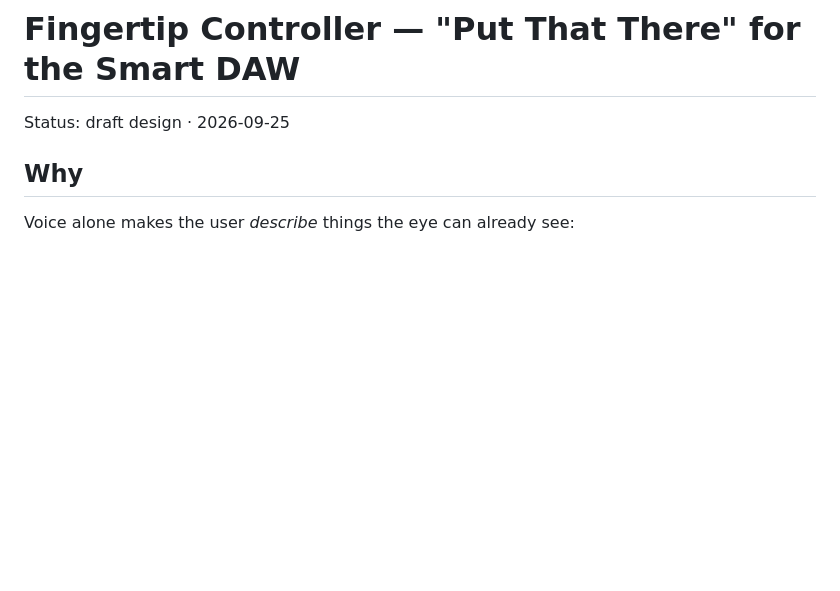
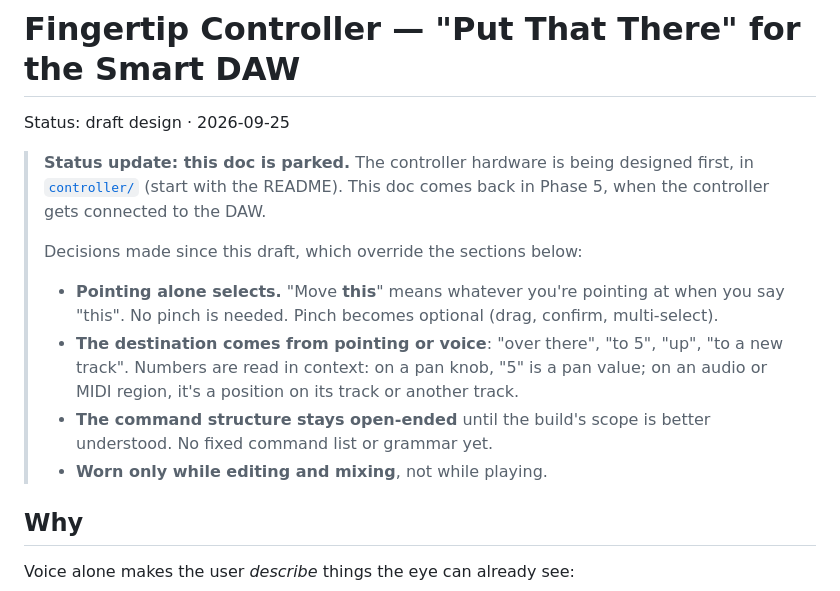
Before and after one commit to caseyw721/new-project, a Markdown page: docs/fingertip-controller.md, the part around the change. GitHub-like rendering; blank space fills up the shorter version.

```diff
--- a/docs/fingertip-controller.md
+++ b/docs/fingertip-controller.md
@@ -1,6 +1,20 @@
 # Fingertip Controller — "Put That There" for the Smart DAW
 
 Status: draft design · 2026-09-25
+
+> **Status update: this doc is parked.** The controller hardware is being designed first, in
+> [`controller/`](controller/README.md) (start with the README). This doc comes back in Phase 5,
+> when the controller gets connected to the DAW.
+>
+> Decisions made since this draft, which override the sections below:
+> - **Pointing alone selects.** "Move **this**" means whatever you're pointing at when you say
+>   "this". No pinch is needed. Pinch becomes optional (drag, confirm, multi-select).
+> - **The destination comes from pointing or voice**: "over there", "to 5", "up", "to a new
+>   track". Numbers are read in context: on a pan knob, "5" is a pan value; on an audio or MIDI
+>   region, it's a position on its track or another track.
+> - **The command structure stays open-ended** until the build's scope is better understood. No
+>   fixed command list or grammar yet.
+> - **Worn only while editing and mixing**, not while playing.
 
 ## Why
 
```
Also changed, not shown: docs/controller/01-cursor-tracking.md (added, +173 -0 lines), docs/controller/README.md (added, +98 -0 lines).
